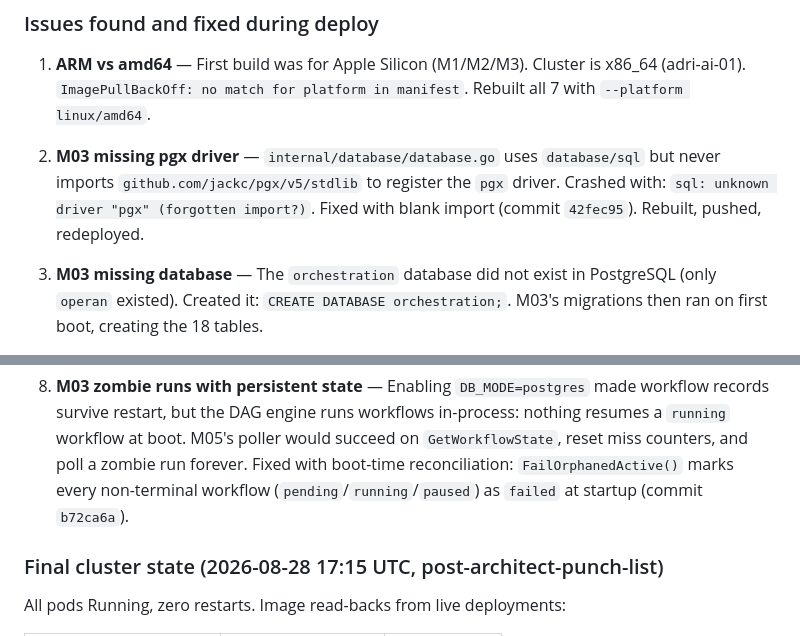
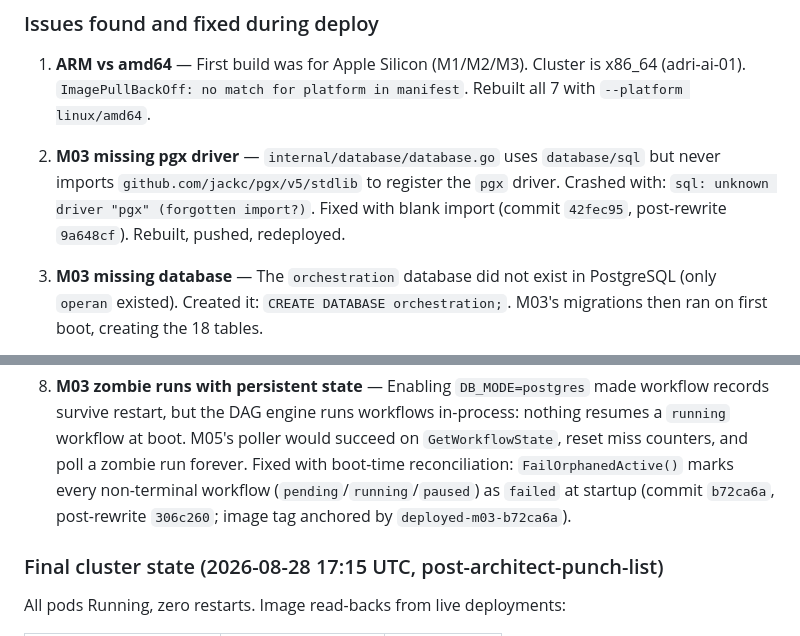
Before and after one commit to Alimazraeh/operan, a Markdown page: handovers/session-2026-08-26-28.md, 2 parts joined by grey strips. GitHub-like rendering.

```diff
--- a/handovers/session-2026-08-26-28.md
+++ b/handovers/session-2026-08-26-28.md
@@ -181,7 +190,7 @@ semantic collision.
 2. **M03 missing pgx driver** — `internal/database/database.go` uses `database/sql` but
    never imports `github.com/jackc/pgx/v5/stdlib` to register the `pgx` driver. Crashed
    with: `sql: unknown driver "pgx" (forgotten import?)`. Fixed with blank import
-   (commit `42fec95`). Rebuilt, pushed, redeployed.
+   (commit `42fec95`, post-rewrite `9a648cf`). Rebuilt, pushed, redeployed.
 
 3. **M03 missing database** — The `orchestration` database did not exist in PostgreSQL
    (only `operan` existed). Created it: `CREATE DATABASE orchestration;`. M03's
@@ -219,7 +228,8 @@ semantic collision.
    nothing resumes a `running` workflow at boot. M05's poller would succeed on
    `GetWorkflowState`, reset miss counters, and poll a zombie run forever. Fixed with
    boot-time reconciliation: `FailOrphanedActive()` marks every non-terminal workflow
-   (`pending`/`running`/`paused`) as `failed` at startup (commit `b72ca6a`).
+   (`pending`/`running`/`paused`) as `failed` at startup (commit `b72ca6a`,
+   post-rewrite `306c260`; image tag anchored by `deployed-m03-b72ca6a`).
 
 ### Final cluster state (2026-08-28 17:15 UTC, post-architect-punch-list)
 
```
Also changed, not shown: other parts of handovers/session-2026-08-26-28.md (+38 -22 lines), handovers/remaining-70-work-orders.md (+17 -14 lines).
